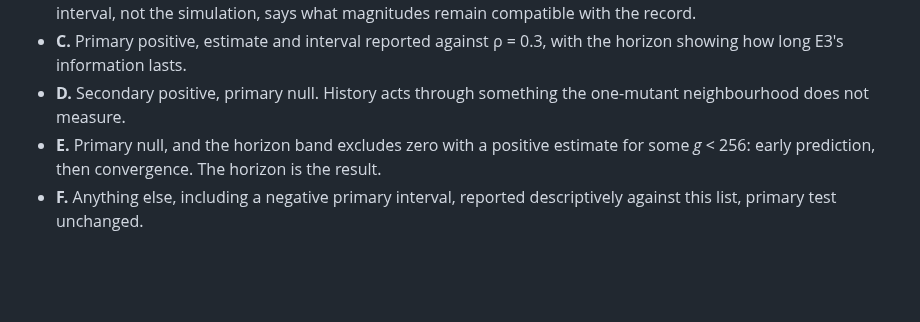
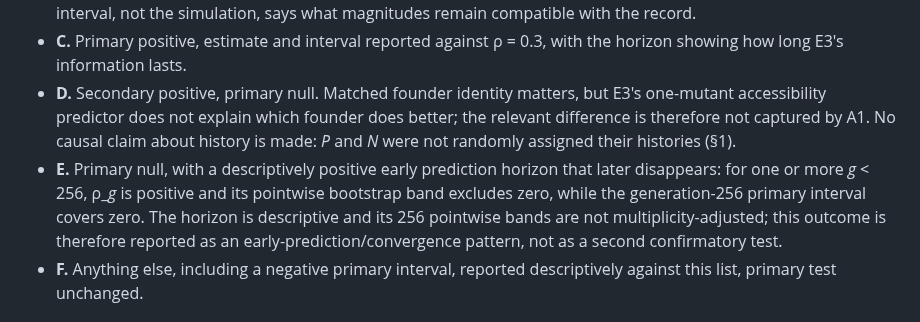
Before and after one commit to cryptobushi/slopware, a Markdown page: slopware/experiments/E4-after.md, the part around one of its changes. GitHub-like rendering; blank space fills up the shorter version.

Commit message:
E4: droplet smoke with the E3 tables recorded in the Sign-off; outcomes D and E reworded for claim discipline
Co-Authored-By: Claude Fable 5.1 <noreply@anthropic.com>

```diff
--- a/slopware/experiments/E4-after.md
+++ b/slopware/experiments/E4-after.md
@@ -34,8 +34,8 @@ Definitions are in §5; outcomes are listed in advance; none is "success". Every
 - **A.** No founder adapts: ΔB has zero variance, ρ is undefined and reported as undefined. Unexpected given E2; the mechanics are examined and reported, not tuned.
 - **B.** Primary null and secondary not positive. *E3 showed that neutral history changes immediate accessibility; E4 found that those differences do not measurably predict adaptation under this selection regime.* Reported with the observed interval; the synthetic simulations of the design notes expect intervals about 0.4 wide at 88 pairs, and the actual interval, not the simulation, says what magnitudes remain compatible with the record.
 - **C.** Primary positive, estimate and interval reported against ρ = 0.3, with the horizon showing how long E3's information lasts.
-- **D.** Secondary positive, primary null. History acts through something the one-mutant neighbourhood does not measure.
-- **E.** Primary null, and the horizon band excludes zero with a positive estimate for some *g* < 256: early prediction, then convergence. The horizon is the result.
+- **D.** Secondary positive, primary null. Matched founder identity matters, but E3's one-mutant accessibility predictor does not explain which founder does better; the relevant difference is therefore not captured by A1. No causal claim about history is made: *P* and *N* were not randomly assigned their histories (§1).
+- **E.** Primary null, with a descriptively positive early prediction horizon that later disappears: for one or more *g* < 256, ρ_*g* is positive and its pointwise bootstrap band excludes zero, while the generation-256 primary interval covers zero. The horizon is descriptive and its 256 pointwise bands are not multiplicity-adjusted; this outcome is therefore reported as an early-prediction/convergence pattern, not as a second confirmatory test.
 - **F.** Anything else, including a negative primary interval, reported descriptively against this list, primary test unchanged.
 
 ## 4. Population: the 88 founder pairs
```
Also changed, not shown: other parts of slopware/experiments/E4-after.md (+1 -1 lines), slopware/experiments/E4-design.md (+3 -0 lines).
